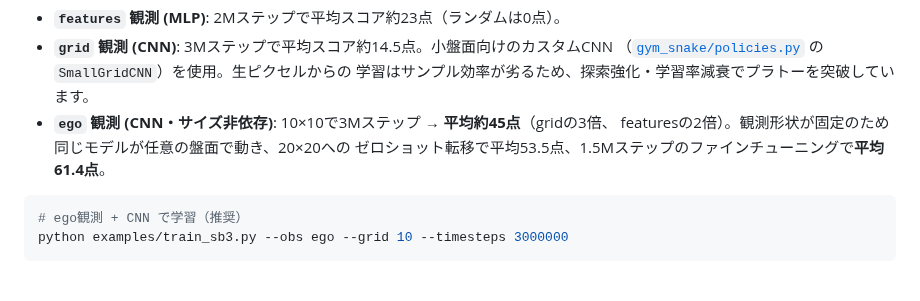
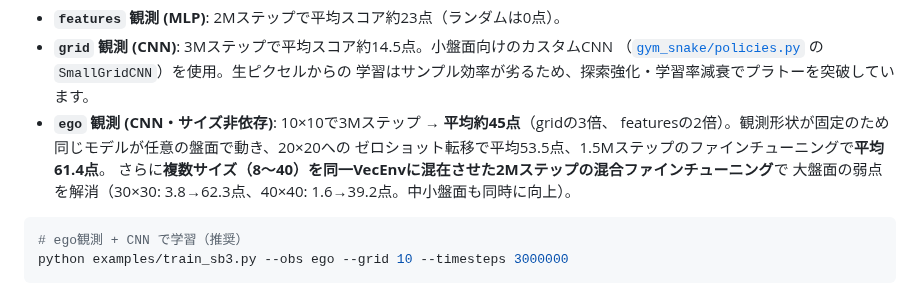
Before and after one commit to mo-kazuya/snake_game, a Markdown page: gym_snake/README.md, the part around the change. Drawn GitHub-style.

````diff
--- a/gym_snake/README.md
+++ b/gym_snake/README.md
@@ -77,6 +77,8 @@ PPOで実際に学習させた結果（学習曲線・スコア推移・学習
 - **`ego` 観測 (CNN・サイズ非依存)**: 10×10で3Mステップ → **平均約45点**（gridの3倍、
   featuresの2倍）。観測形状が固定のため同じモデルが任意の盤面で動き、20×20への
   ゼロショット転移で平均53.5点、1.5Mステップのファインチューニングで**平均61.4点**。
+  さらに**複数サイズ（8〜40）を同一VecEnvに混在させた2Mステップの混合ファインチューニング**で
+  大盤面の弱点を解消（30×30: 3.8→62.3点、40×40: 1.6→39.2点。中小盤面も同時に向上）。
 
 ```bash
 # ego観測 + CNN で学習（推奨）
````
Also changed, not shown: README.md (+3 -1 lines), examples/TRAINING_RESULTS.md (+27 -0 lines), examples/training_curve_mixed.png (added).
